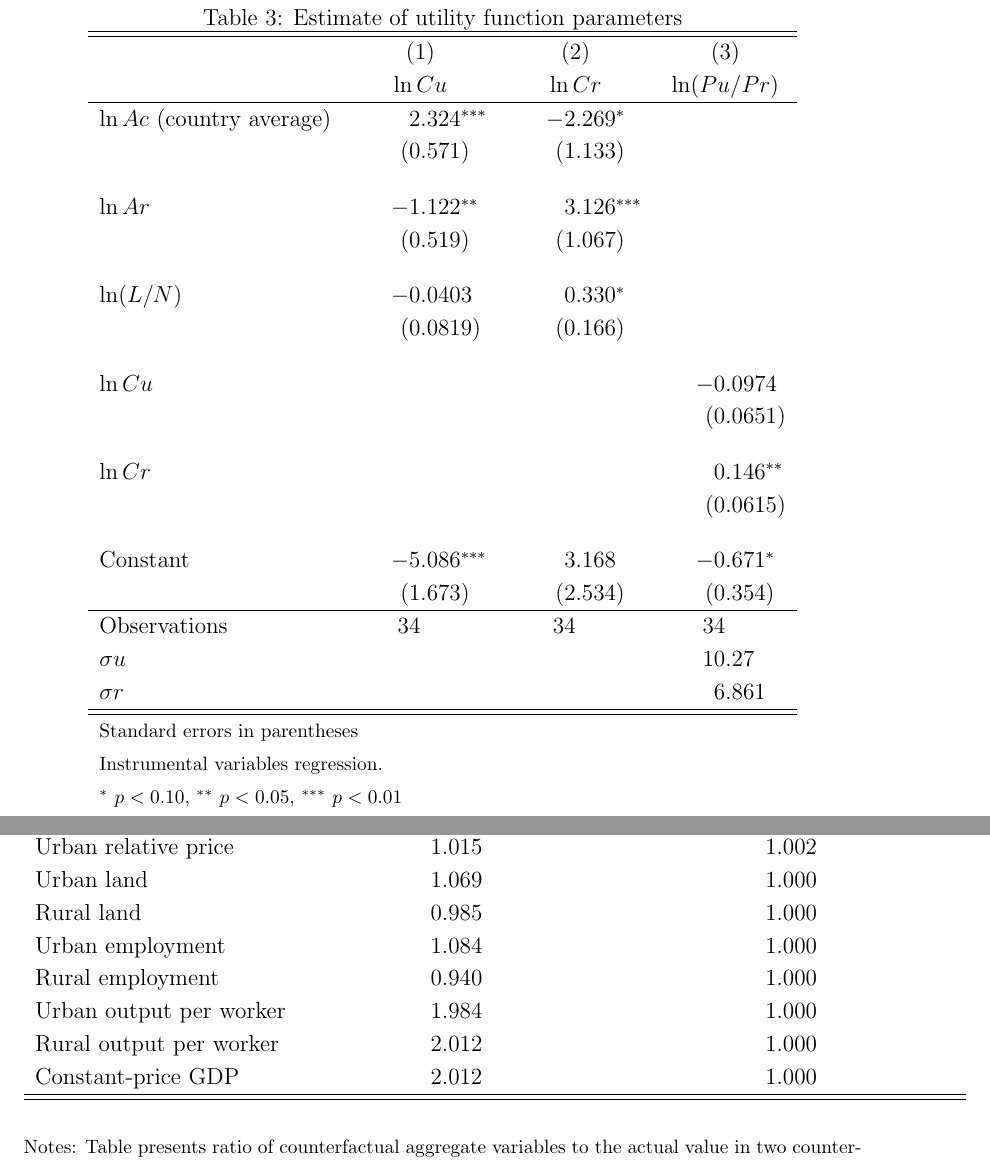
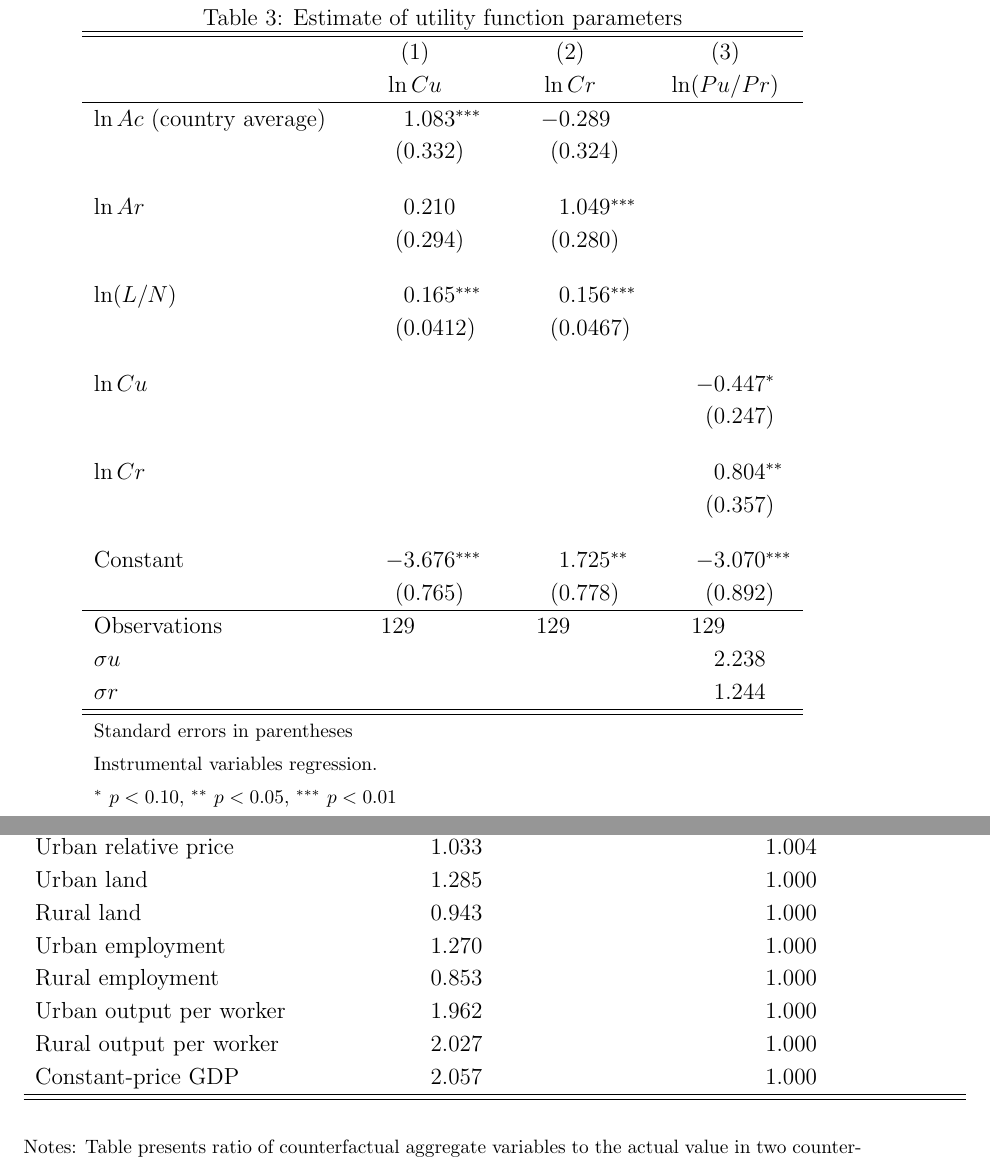
Before and after one commit to korenmiklos/cattle, a LaTeX paper (text/cattle.tex, which reads research_designs/city_level_inputs/output/counterfactuals.tex, research_designs/city_level_inputs/output/demand_parameters.tex): two parts of pages 23 and 24 of 36, joined at a grey line, cut so that both start at the same text. Compiled offline with pdfLaTeX.

Commit message:
Calibration and counterfactuals for 129 countries.

```diff
--- a/research_designs/city_level_inputs/output/counterfactuals.tex
+++ b/research_designs/city_level_inputs/output/counterfactuals.tex
@@ -6,14 +6,14 @@
                     &100\% increase in productivity&10\% increase in demand for urba\\
                     &        mean&        mean\\
 \hline
-Urban relative price&       1.015&       1.002\\
-Urban land          &       1.069&       1.000\\
-Rural land          &       0.985&       1.000\\
-Urban employment    &       1.084&       1.000\\
-Rural employment    &       0.940&       1.000\\
-Urban output per worker&       1.984&       1.000\\
-Rural output per worker&       2.012&       1.000\\
-Constant-price GDP  &       2.012&       1.000\\
+Urban relative price&       1.033&       1.004\\
+Urban land          &       1.285&       1.000\\
+Rural land          &       0.943&       1.000\\
+Urban employment    &       1.270&       1.000\\
+Rural employment    &       0.853&       1.000\\
+Urban output per worker&       1.962&       1.000\\
+Rural output per worker&       2.027&       1.000\\
+Constant-price GDP  &       2.057&       1.000\\
 \hline\hline
 \end{tabular}
 }
--- a/research_designs/city_level_inputs/output/demand_parameters.tex
+++ b/research_designs/city_level_inputs/output/demand_parameters.tex
@@ -6,27 +6,27 @@
                     &\multicolumn{1}{c}{(1)}&\multicolumn{1}{c}{(2)}&\multicolumn{1}{c}{(3)}\\
                     &\multicolumn{1}{c}{$\ln Cu$}&\multicolumn{1}{c}{$\ln Cr$}&\multicolumn{1}{c}{$\ln(Pu/Pr)$}\\
 \hline
-$\ln Ac$ (country average)&       2.324\sym{***}&      -2.269\sym{*}  &                     \\
-                    &     (0.571)         &     (1.133)         &                     \\
+$\ln Ac$ (country average)&       1.083\sym{***}&      -0.289         &                     \\
+                    &     (0.332)         &     (0.324)         &                     \\
 [1em]
-$\ln Ar$            &      -1.122\sym{**} &       3.126\sym{***}&                     \\
-                    &     (0.519)         &     (1.067)         &                     \\
+$\ln Ar$            &       0.210         &       1.049\sym{***}&                     \\
+                    &     (0.294)         &     (0.280)         &                     \\
 [1em]
-$\ln(L/N)$          &     -0.0403         &       0.330\sym{*}  &                     \\
-                    &    (0.0819)         &     (0.166)         &                     \\
+$\ln(L/N)$          &       0.165\sym{***}&       0.156\sym{***}&                     \\
+                    &    (0.0412)         &    (0.0467)         &                     \\
 [1em]
-$\ln Cu$            &                     &                     &     -0.0974         \\
-                    &                     &                     &    (0.0651)         \\
+$\ln Cu$            &                     &                     &      -0.447\sym{*}  \\
+                    &                     &                     &     (0.247)         \\
 [1em]
-$\ln Cr$            &                     &                     &       0.146\sym{**} \\
-                    &                     &                     &    (0.0615)         \\
+$\ln Cr$            &                     &                     &       0.804\sym{**} \\
+                    &                     &                     &     (0.357)         \\
 [1em]
-Constant            &      -5.086\sym{***}&       3.168         &      -0.671\sym{*}  \\
-                    &     (1.673)         &     (2.534)         &     (0.354)         \\
+Constant            &      -3.676\sym{***}&       1.725\sym{**} &      -3.070\sym{***}\\
+                    &     (0.765)         &     (0.778)         &     (0.892)         \\
 \hline
-Observations        &          34         &          34         &          34         \\
-$\sigma u$          &                     &                     &       10.27         \\
-$\sigma r$          &                     &                     &       6.861         \\
+Observations        &         129         &         129         &         129         \\
+$\sigma u$          &                     &                     &       2.238         \\
+$\sigma r$          &                     &                     &       1.244         \\
 \hline\hline
 \multicolumn{4}{l}{\footnotesize Standard errors in parentheses}\\
 \multicolumn{4}{l}{\footnotesize Instrumental variables regression. }\\
```
Also changed, not shown: research_designs/city_level_inputs/output/rural_contributions.pdf, research_designs/city_level_inputs/output/urban_contributions.pdf, 17 other files.
